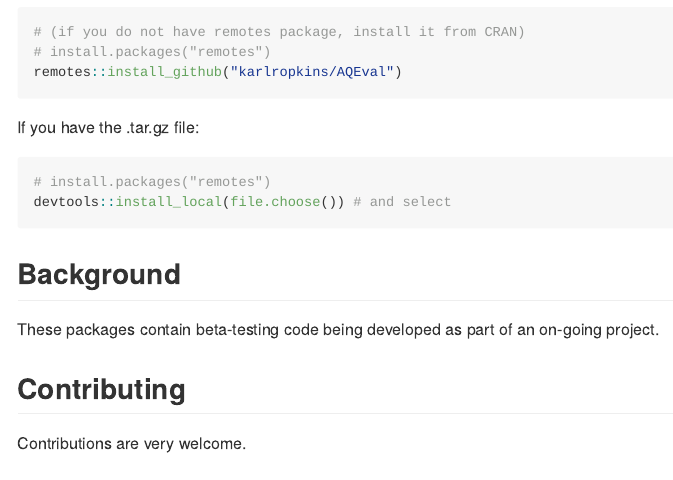
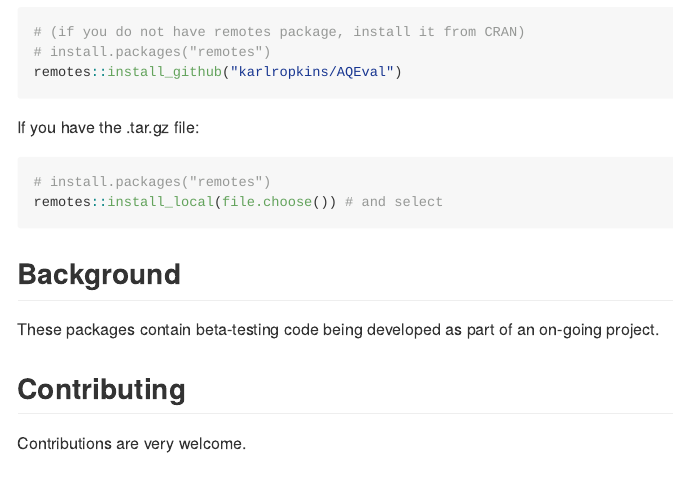
Before and after one commit to karlropkins/AQEval, an R Markdown document (README.Rmd): the page in a window 1100 px wide, from 440 px down. The pictures show the output file README.md that the author committed with the source, drawn offline in the style of GitHub; badge pictures from the web are left out.

Commit message:
web test

````diff
--- a/README.Rmd
+++ b/README.Rmd
@@ -43,7 +43,7 @@ If you have the .tar.gz file:
 
 ```{r, eval=FALSE}
 # install.packages("remotes")
-devtools::install_local(file.choose()) # and select
+remotes::install_local(file.choose()) # and select
 ```
 
 ## Background
````
Also changed, not shown: README.md, docs/pkgdown.yml, 1 other file.
